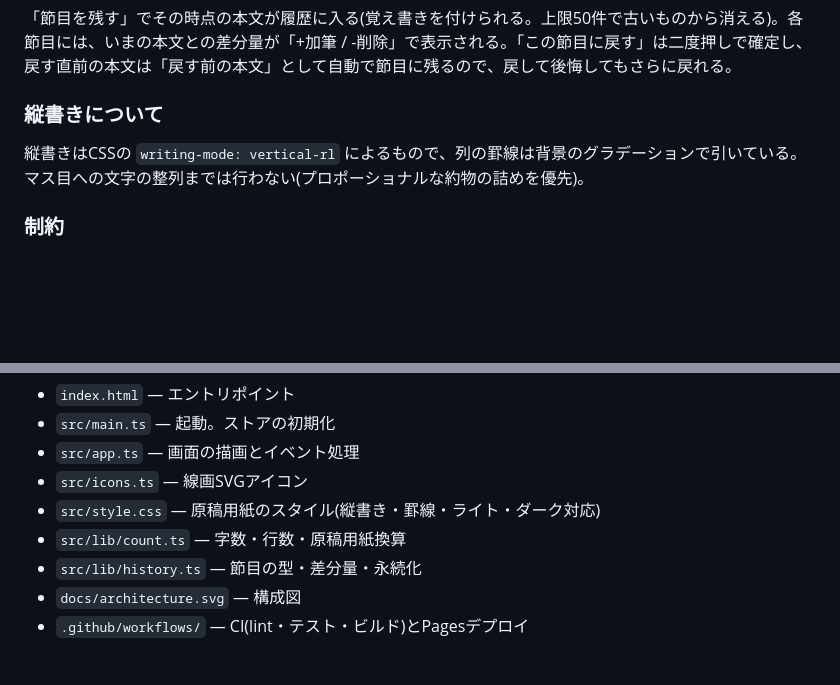
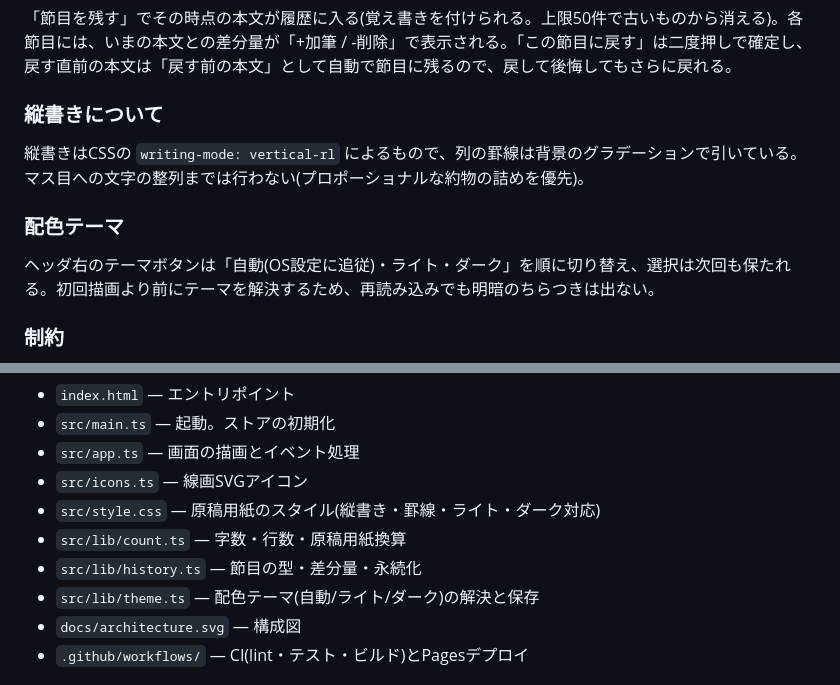
Before and after one commit to miruky/genkou, a Markdown page: README.md, 2 parts joined by grey strips. Drawn GitHub-style; blank space fills up the shorter version.

Commit message:
配色テーマの説明と構成にtheme.tsを追記

```diff
--- a/README.md
+++ b/README.md
@@ -58,6 +58,10 @@ UI層はフレームワークなしのTypeScriptで、本文の入力では字
 
 縦書きはCSSの `writing-mode: vertical-rl` によるもので、列の罫線は背景のグラデーションで引いている。マス目への文字の整列までは行わない(プロポーショナルな約物の詰めを優先)。
 
+### 配色テーマ
+
+ヘッダ右のテーマボタンは「自動(OS設定に追従)・ライト・ダーク」を順に切り替え、選択は次回も保たれる。初回描画より前にテーマを解決するため、再読み込みでも明暗のちらつきは出ない。
+
 ### 制約
 
 - 原稿は1本だけ持てる。複数の原稿を切り替える機能はない。
@@ -73,6 +77,7 @@ UI層はフレームワークなしのTypeScriptで、本文の入力では字
 - `src/style.css` — 原稿用紙のスタイル(縦書き・罫線・ライト・ダーク対応)
 - `src/lib/count.ts` — 字数・行数・原稿用紙換算
 - `src/lib/history.ts` — 節目の型・差分量・永続化
+- `src/lib/theme.ts` — 配色テーマ(自動/ライト/ダーク)の解決と保存
 - `docs/architecture.svg` — 構成図
 - `.github/workflows/` — CI(lint・テスト・ビルド)とPagesデプロイ
 
```
